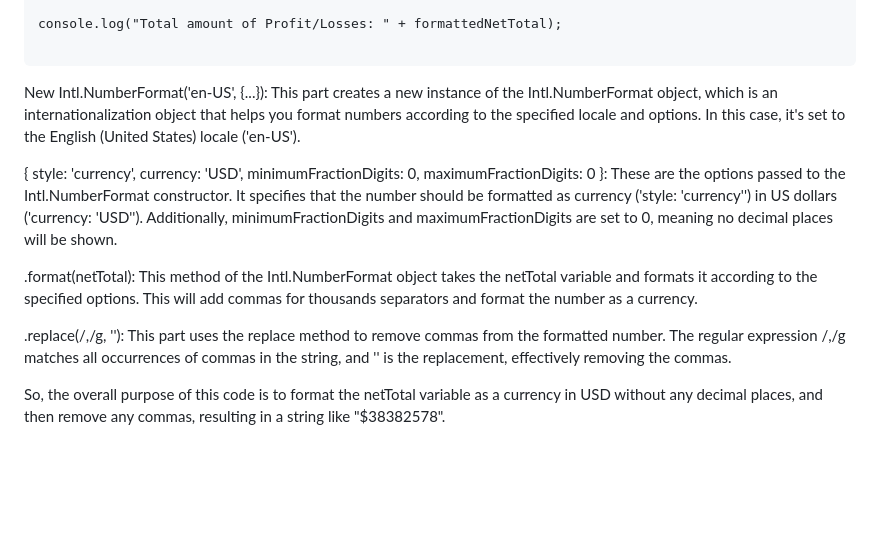
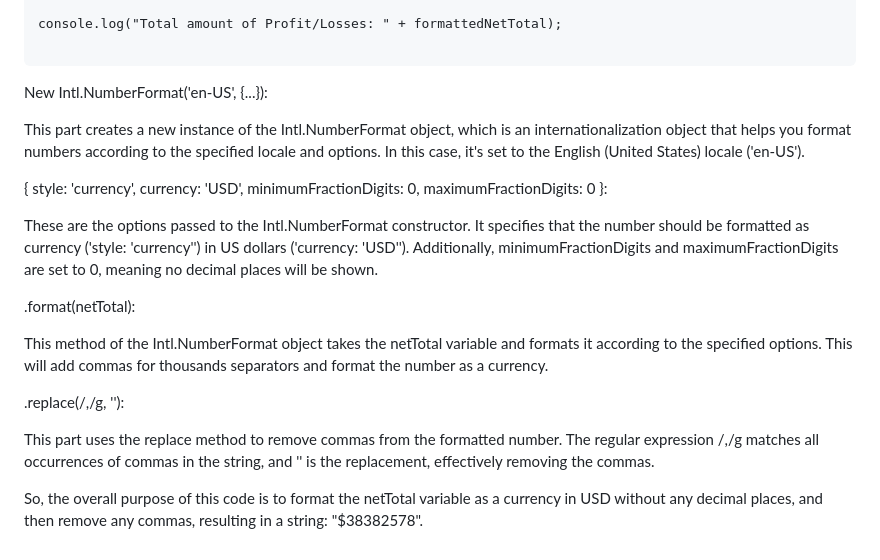
Before and after one commit to CyberTech403/Phisit-Console-Finances, a Markdown page: SolutionEplanation.md, the part around the change. Rendered like a GitHub page; blank space fills up the shorter version.

Commit message:
Solution 2 explanation added#

````diff
--- a/SolutionEplanation.md
+++ b/SolutionEplanation.md
@@ -51,12 +51,23 @@ console.log("Total amount of Profit/Losses: " + formattedNetTotal);
 
 ```
 
-New Intl.NumberFormat('en-US', {...}): This part creates a new instance of the Intl.NumberFormat object, which is an internationalization object that helps you format numbers according to the specified locale and options. In this case, it's set to the English (United States) locale ('en-US').
+New Intl.NumberFormat('en-US', {...}):
 
-{ style: 'currency', currency: 'USD', minimumFractionDigits: 0, maximumFractionDigits: 0 }: These are the options passed to the Intl.NumberFormat constructor. It specifies that the number should be formatted as currency ('style: 'currency'') in US dollars ('currency: 'USD''). Additionally, minimumFractionDigits and maximumFractionDigits are set to 0, meaning no decimal places will be shown.
+This part creates a new instance of the Intl.NumberFormat object, which is an internationalization object that helps you format numbers according to the specified locale and options. In this case, it's set to the English (United States) locale ('en-US').
 
-.format(netTotal): This method of the Intl.NumberFormat object takes the netTotal variable and formats it according to the specified options. This will add commas for thousands separators and format the number as a currency.
+{ style: 'currency',
+currency: 'USD',
+minimumFractionDigits: 0,
+maximumFractionDigits: 0 }:
 
-.replace(/,/g, ''): This part uses the replace method to remove commas from the formatted number. The regular expression /,/g matches all occurrences of commas in the string, and '' is the replacement, effectively removing the commas.
+These are the options passed to the Intl.NumberFormat constructor. It specifies that the number should be formatted as currency ('style: 'currency'') in US dollars ('currency: 'USD''). Additionally, minimumFractionDigits and maximumFractionDigits are set to 0, meaning no decimal places will be shown.
 
-So, the overall purpose of this code is to format the netTotal variable as a currency in USD without any decimal places, and then remove any commas, resulting in a string like "$38382578".
+.format(netTotal):
+
+This method of the Intl.NumberFormat object takes the netTotal variable and formats it according to the specified options. This will add commas for thousands separators and format the number as a currency.
+
+.replace(/,/g, ''):
+
+This part uses the replace method to remove commas from the formatted number. The regular expression /,/g matches all occurrences of commas in the string, and '' is the replacement, effectively removing the commas.
+
+So, the overall purpose of this code is to format the netTotal variable as a currency in USD without any decimal places, and then remove any commas, resulting in a string: "$38382578".
````
